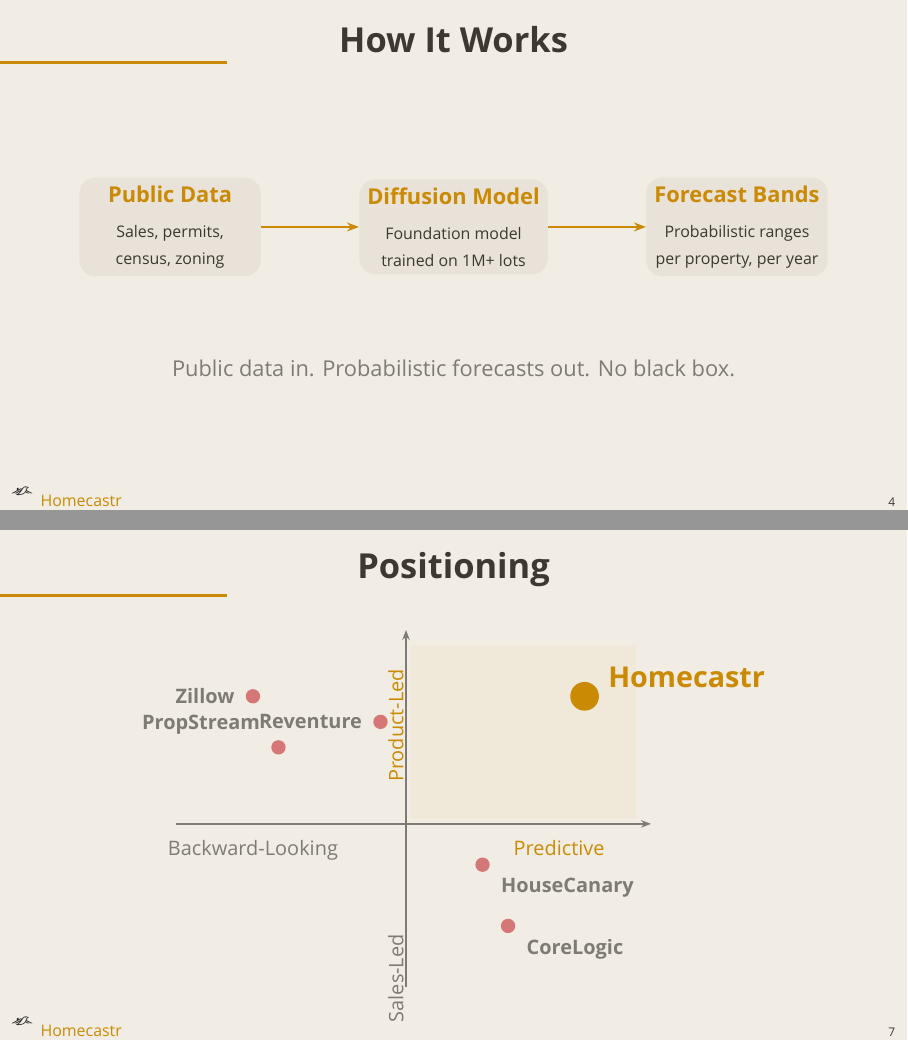
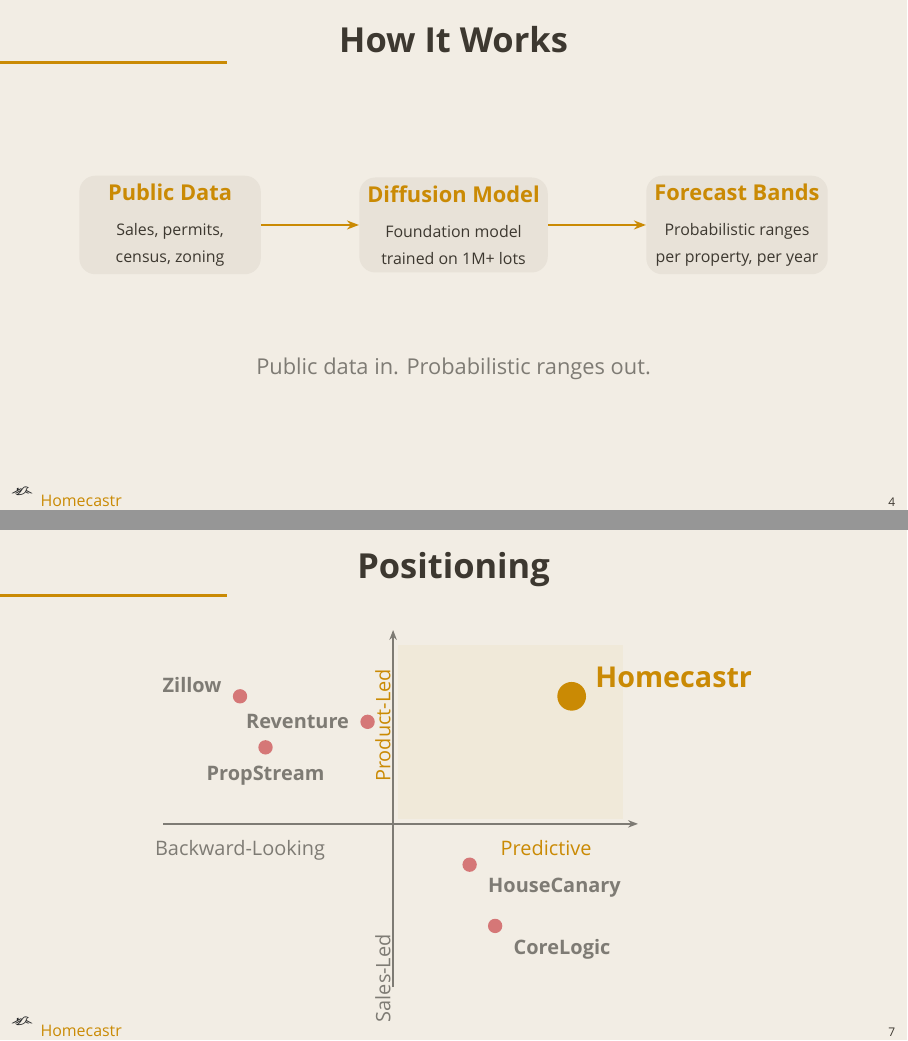
Before and after one commit to dhardestylewis/v0-properlytic-8v, LaTeX slides (pitch/homecastr_pitch_v5.tex): pages 4 and 7 of 14, joined at a grey line. Compiled offline with XeLaTeX; a missing font is replaced by an installed copy or a similar font.

Commit message:
pitch: v5 - PropStream/Zillow labels, Team bg fix, remove black box claim, label cleanup

```diff
--- a/pitch/homecastr_pitch_v5.tex
+++ b/pitch/homecastr_pitch_v5.tex
@@ -229,7 +229,7 @@
 \end{center}
 \vspace{16pt}
 \begin{center}
-\mutedtext{\small Public data in. Probabilistic forecasts out. No black box.}
+\mutedtext{\small Public data in. Probabilistic ranges out.}
 \end{center}
 \end{frame}
 
@@ -342,11 +342,11 @@
 
   % PropStream: backward-looking, PLG
   \fill[hcRed!60] (-2.5,1.5) circle (4pt);
-  \node[font=\footnotesize\bfseries, text=hcMuted, anchor=south east] at (-2.7,1.6) {PropStream};
+  \node[font=\footnotesize\bfseries, text=hcMuted, anchor=north] at (-2.5,1.3) {PropStream};
 
   % Zillow: backward-looking, PLG
   \fill[hcRed!60] (-3.0,2.5) circle (4pt);
-  \node[font=\footnotesize\bfseries, text=hcMuted, anchor=east] at (-3.2,2.5) {Zillow};
+  \node[font=\footnotesize\bfseries, text=hcMuted, anchor=south east] at (-3.2,2.4) {Zillow};
 
   % Reventure: trend extrapolation (not truly predictive), PLG
   \fill[hcRed!60] (-0.5,2.0) circle (4pt);
```
Also changed, not shown: pitch/homecastr_pitch_v5.pdf, pitch/homecastr_pitch_v5.tex (2 more changed lines).
